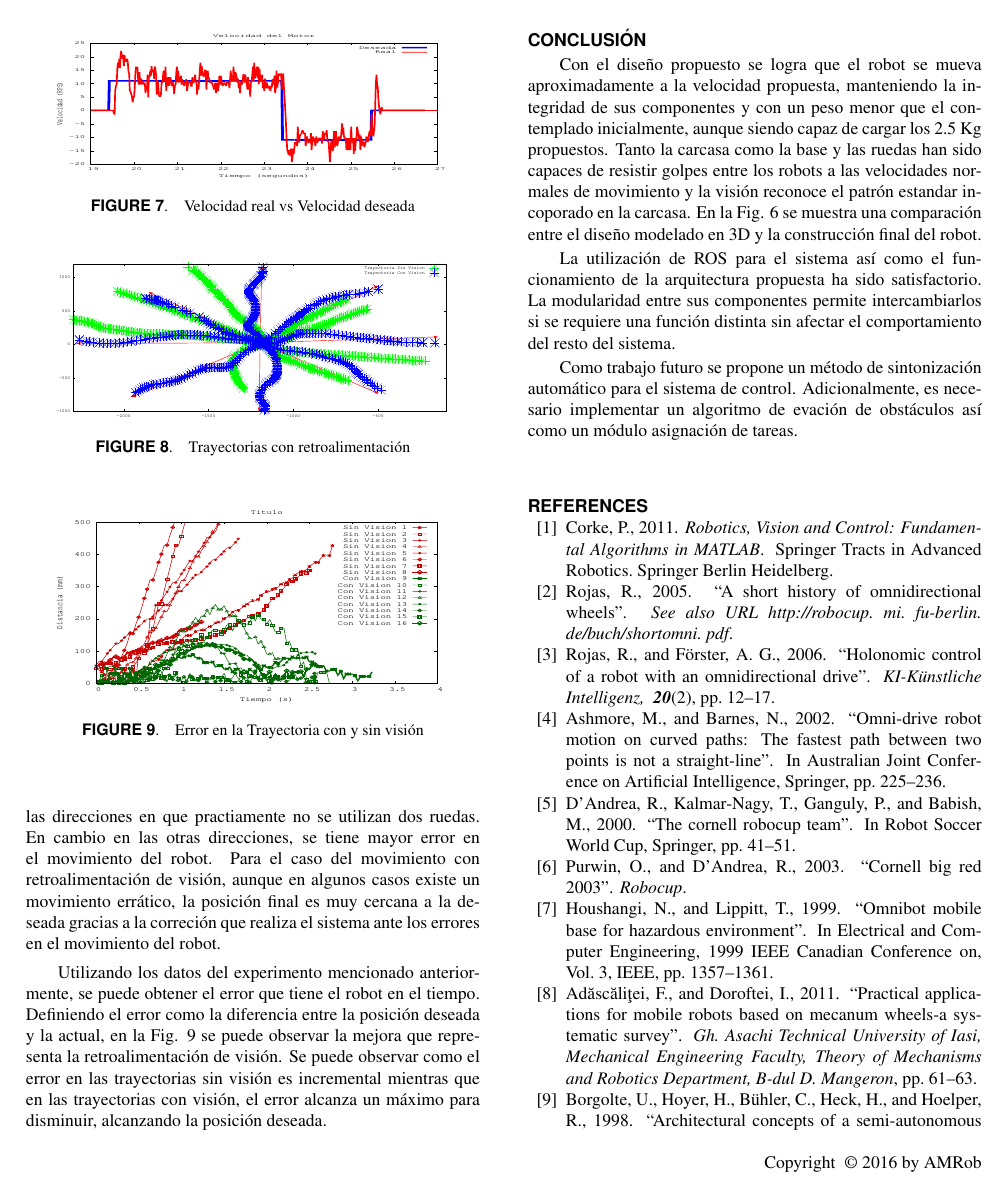
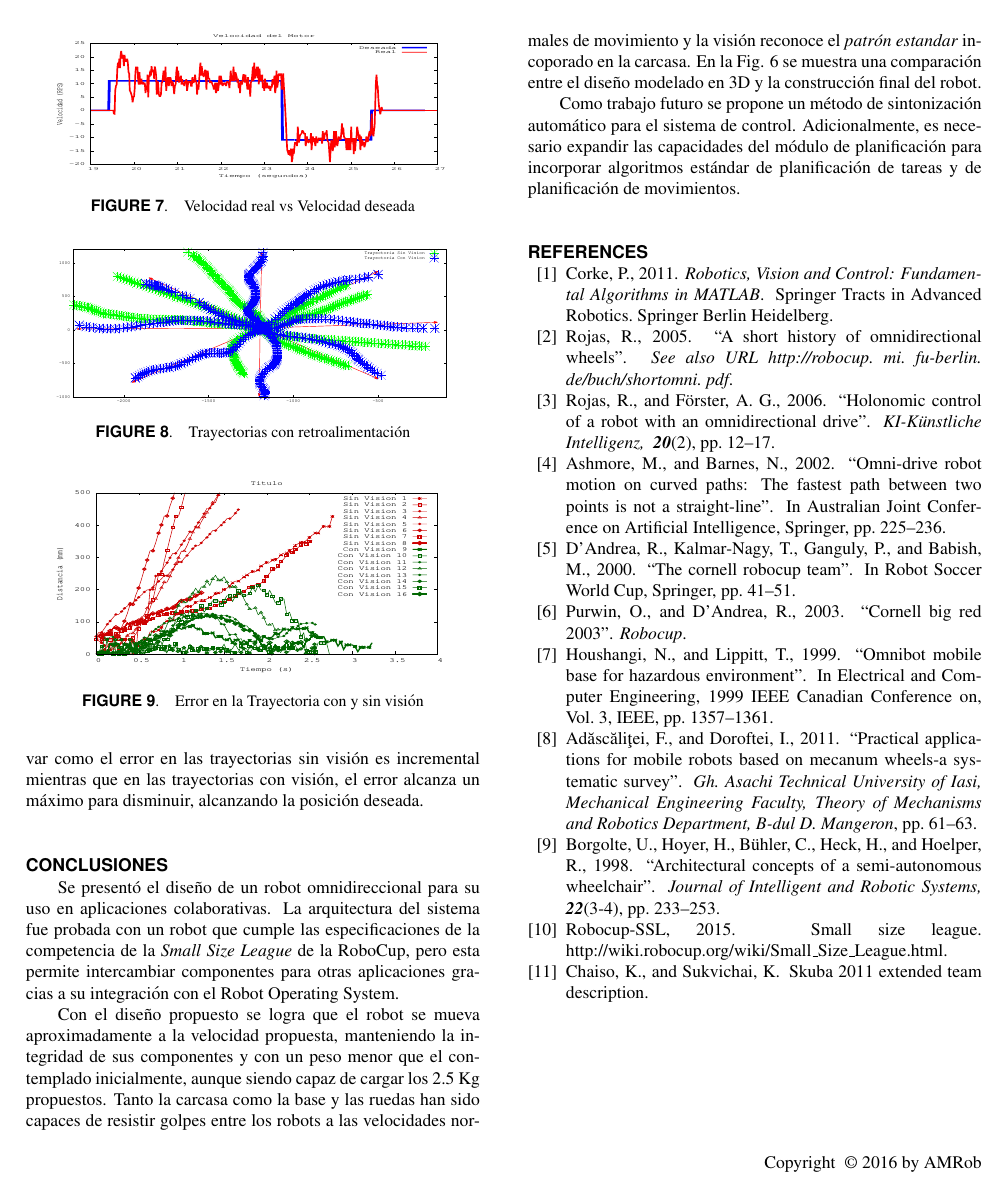
Before and after one commit to EagleKnights/Publications, a LaTeX document (COMRob2016/amrob.tex): page 6 of 7 before the commit and page 6 of 6 after it. Compiled offline with pdfLaTeX.

Commit message:
Mejoras a conclusiones y resultados

```diff
--- a/COMRob2016/amrob.tex
+++ b/COMRob2016/amrob.tex
@@ -397,9 +397,11 @@ Adicional al control PI por motor, se cuenta con la retroalimentación de la vis
 \section*{EXPERIMENTACIÓN Y RESULTADOS}
 % Con el diseño propuesto se logra que el robot se mueva aproximadamente a la velocidad propuesta, manteniendo la integridad de sus componentes y con un peso menor que el contemplado inicialmente, aunque siendo capaz de cargar los 3.5 Kg propuestos. Tanto la carcasa como la base y las ruedas han sido capaces de resistir golpes entre los robots a las velocidades normales de movimiento y la visión reconoce el patrón estandar incoporado en la carcasa. En la Fig. \ref{fig:ModRealVSdes} se muestra una comparación entre el diseño modelado en 3D y la construcción final del robot.\par
 
-En la Fig. \ref{fig:realVSdes} se puede ver la respuesta de un motor ante una velocidad deseada con el algoritmo de control PI implementado. Aunque las oscilaciones no se eliminan, se reducen rápidamente, siendo la respuesta rápida uno de los factores más importantes debido al dinamismo del sistema. Igualmente, el motor es capaz de cambiar de velocidad, incluso a velocidades negativas (dirección contraria) rápidamente. \par
-Estableciendo 8 direcciones en el plano XY, se probó la respuesta del robot ante cada direccion con control PI sin visión y con visión. En la Fig. \ref{fig:visionPruebasRetro} se pueden ver los resultados de estas pruebas.Para el caso del robot sin retroalimentación de visión, existen algunas direcciones en las cuales el movimiento y su posición final es cercano al deseado, especificamente en las direcciones en que practiamente no se utilizan dos ruedas. En cambio en las otras direcciones, se tiene mayor error en el movimiento del robot. Para el caso del movimiento con retroalimentación de visión, aunque en algunos casos existe un movimiento errático, la posición final es muy cercana a la deseada gracias a la correción que realiza el sistema ante los errores en el movimiento del robot. \par
-Utilizando los datos del experimento mencionado anteriormente, se puede obtener el error que tiene el robot en el tiempo. Definiendo el error como la diferencia entre la posición deseada y la actual, en la Fig. \ref{fig:errorPlot} se puede observar la mejora que representa la retroalimentación de visión. Se puede observar como el error en las trayectorias sin visión es incremental mientras que en las trayectorias con visión, el error alcanza un máximo para disminuir, alcanzando la posición deseada.
+En la Fig. \ref{fig:realVSdes} se puede ver la respuesta de un motor ante una velocidad deseada con el algoritmo de control PI implementado. Aunque las oscilaciones no se eliminan, se reducen rápidamente, siendo la respuesta rápida uno de los factores más importantes debido al dinamismo del sistema. Igualmente, el motor es capaz de cambiar de velocidad, incluso a velocidades negativas (dirección contraria) rápidamente.
+
+Estableciendo 8 direcciones en el plano XY, se obtuvo la respuesta del robot en cada dirección con control PI sin visión y con visión como se puede ver en la Fig. \ref{fig:visionPruebasRetro}. Para el caso del robot sin retroalimentación de visión, existen algunas direcciones en las cuales el movimiento y su posición final es cercano al deseado, especificamente en las direcciones en que prácticamente sólo se utilizan dos ruedas. En cambio en las otras direcciones, se tiene mayor error en el movimiento del robot. Para el caso del movimiento con retroalimentación de visión, aunque en algunos casos existe un movimiento errático, la posición final es muy cercana a la deseada gracias a la correción que realiza el sistema ante los errores en el movimiento del robot.
+
+Utilizando los datos del experimento anterior, se obtener el error en el tiempo definido como la diferencia entre la posición deseada y la medida, en la Fig. \ref{fig:errorPlot} se puede observar la mejora que representa la retroalimentación de visión. Se puede observar como el error en las trayectorias sin visión es incremental mientras que en las trayectorias con visión, el error alcanza un máximo para disminuir, alcanzando la posición deseada.
 
 
 %%%%%%%%%%%%%%%%%%%%%%%%%%%%%%%%%%%%%%%%%%%%%%%%%%%%%%%%%%%%%%%%%%%%%%
@@ -452,10 +454,13 @@ Utilizando los datos del experimento mencionado anteriormente, se puede obtener
 % All tables should be numbered consecutively and  captioned; the caption should use all capital letters, and centered above the table as shown in Table~\ref{table_AMRob}. The body of the table should be no smaller than 7 pt.  There should be a minimum two line spaces between tables and text.
 
 %%%%%%%%%%%%%%%%%%%%%%%%%%%%%%%%%%%%%%%%%%%%%%%%%%%%%%%%%%%%%%%%%%%%%%
-\section*{CONCLUSIÓN}
-Con el diseño propuesto se logra que el robot se mueva aproximadamente a la velocidad propuesta, manteniendo la integridad de sus componentes y con un peso menor que el contemplado inicialmente, aunque siendo capaz de cargar los 2.5 Kg propuestos. Tanto la carcasa como la base y las ruedas han sido capaces de resistir golpes entre los robots a las velocidades normales de movimiento y la visión reconoce el patrón estandar incoporado en la carcasa. En la Fig. \ref{fig:ModRealVSdes} se muestra una comparación entre el diseño modelado en 3D y la construcción final del robot.\par
-La utilización de ROS para el sistema así como el funcionamiento de la arquitectura propuesta ha sido satisfactorio. La modularidad entre sus componentes permite intercambiarlos si se requiere una función distinta sin afectar el comportamiento del resto del sistema. \par
-Como trabajo futuro se propone un método de sintonización automático para el sistema de control. Adicionalmente, es necesario implementar un algoritmo de evación de obstáculos así como un módulo asignación de tareas. \par
+\section*{CONCLUSIONES}
+Se presentó el diseño de un robot omnidireccional para su uso en aplicaciones colaborativas. La arquitectura del sistema fue probada con un robot que cumple las especificaciones de la competencia de la \emph{Small Size League} de la RoboCup, pero esta permite intercambiar componentes para otras aplicaciones gracias a su integración con el Robot Operating System.
+
+Con el diseño propuesto se logra que el robot se mueva aproximadamente a la velocidad propuesta, manteniendo la integridad de sus componentes y con un peso menor que el contemplado inicialmente, aunque siendo capaz de cargar los 2.5 Kg propuestos. Tanto la carcasa como la base y las ruedas han sido capaces de resistir golpes entre los robots a las velocidades normales de movimiento y la visión reconoce el \textit{patrón estandar} incoporado en la carcasa. En la Fig. \ref{fig:ModRealVSdes} se muestra una comparación entre el diseño modelado en 3D y la construcción final del robot.
+
+
+Como trabajo futuro se propone un método de sintonización automático para el sistema de control. Adicionalmente, es necesario expandir las capacidades del módulo de planificación para incorporar algoritmos estándar de planificación de tareas y de planificación de movimientos.
 
 
 % \section*{FOOTNOTES\protect\footnotemark}
```
Also changed, not shown: COMRob2016/amrob.tex (12 more changed lines).
